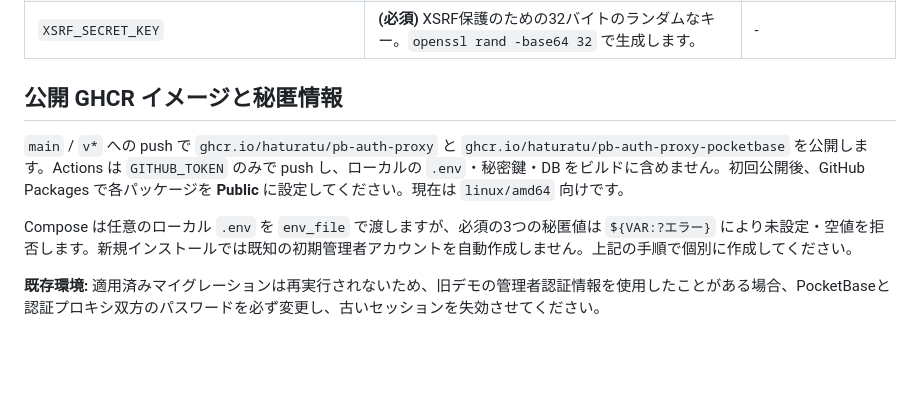
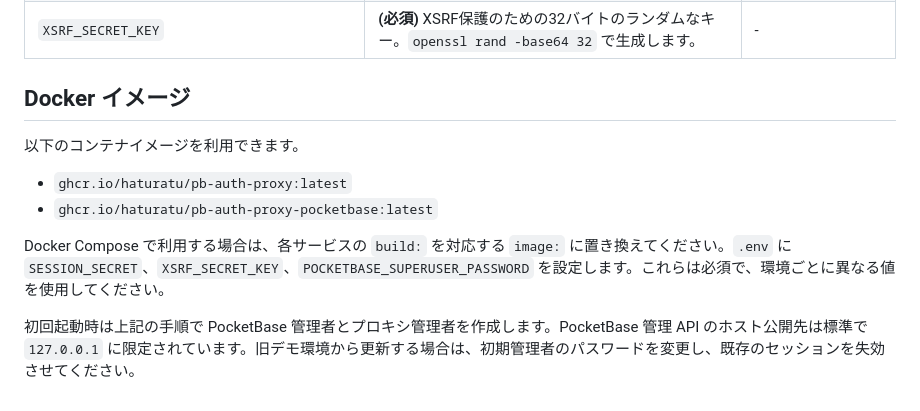
Before and after one commit to haturatu/pb-auth-proxy, a Markdown page: README.ja.md, the part around the change. Rendered like a GitHub page; blank space fills up the shorter version.

```diff
--- a/README.ja.md
+++ b/README.ja.md
@@ -512,10 +512,13 @@ curl -H "Authorization: Bearer $ACCESS_TOKEN" http://localhost:8080/api/config
 | `AUTH_ASSETS_PATH` | 内部静的アセット（CSS, JS）を提供するためのURLパス。 | `/assets` |
 | `XSRF_SECRET_KEY` | **(必須)** XSRF保護のための32バイトのランダムなキー。`openssl rand -base64 32` で生成します。 | - |
 
-## 公開 GHCR イメージと秘匿情報
+## Docker イメージ
 
-`main` / `v*` への push で `ghcr.io/haturatu/pb-auth-proxy` と `ghcr.io/haturatu/pb-auth-proxy-pocketbase` を公開します。Actions は `GITHUB_TOKEN` のみで push し、ローカルの `.env`・秘密鍵・DB をビルドに含めません。初回公開後、GitHub Packages で各パッケージを **Public** に設定してください。現在は `linux/amd64` 向けです。
+以下のコンテナイメージを利用できます。
 
-Compose は任意のローカル `.env` を `env_file` で渡しますが、必須の3つの秘匿値は `${VAR:?エラー}` により未設定・空値を拒否します。新規インストールでは既知の初期管理者アカウントを自動作成しません。上記の手順で個別に作成してください。
+- `ghcr.io/haturatu/pb-auth-proxy:latest`
+- `ghcr.io/haturatu/pb-auth-proxy-pocketbase:latest`
 
-**既存環境:** 適用済みマイグレーションは再実行されないため、旧デモの管理者認証情報を使用したことがある場合、PocketBaseと認証プロキシ双方のパスワードを必ず変更し、古いセッションを失効させてください。
+Docker Compose で利用する場合は、各サービスの `build:` を対応する `image:` に置き換えてください。`.env` に `SESSION_SECRET`、`XSRF_SECRET_KEY`、`POCKETBASE_SUPERUSER_PASSWORD` を設定します。これらは必須で、環境ごとに異なる値を使用してください。
+
+初回起動時は上記の手順で PocketBase 管理者とプロキシ管理者を作成します。PocketBase 管理 API のホスト公開先は標準で `127.0.0.1` に限定されています。旧デモ環境から更新する場合は、初期管理者のパスワードを変更し、既存のセッションを失効させてください。
```
Also changed, not shown: README.md (+6 -6 lines).
